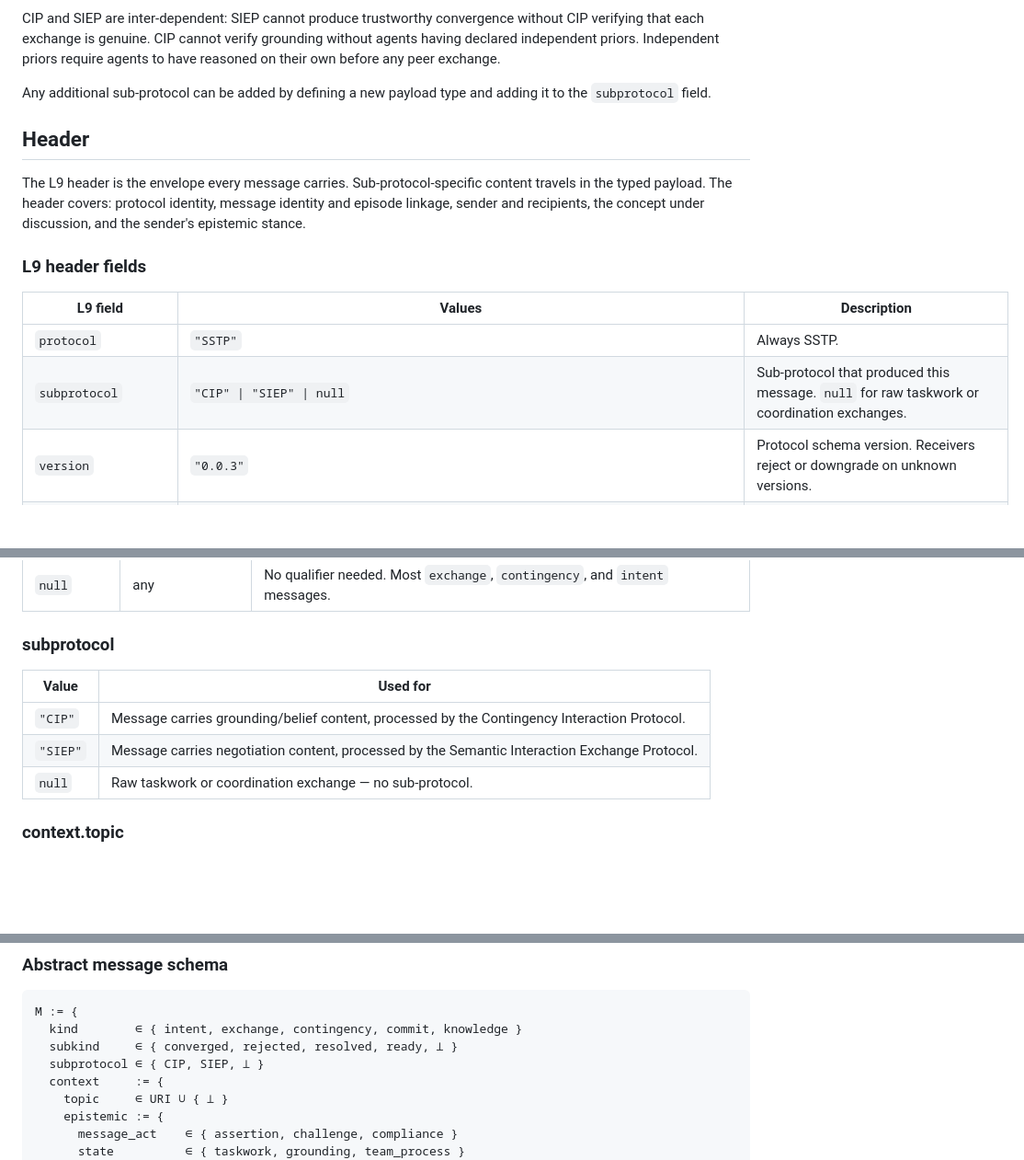
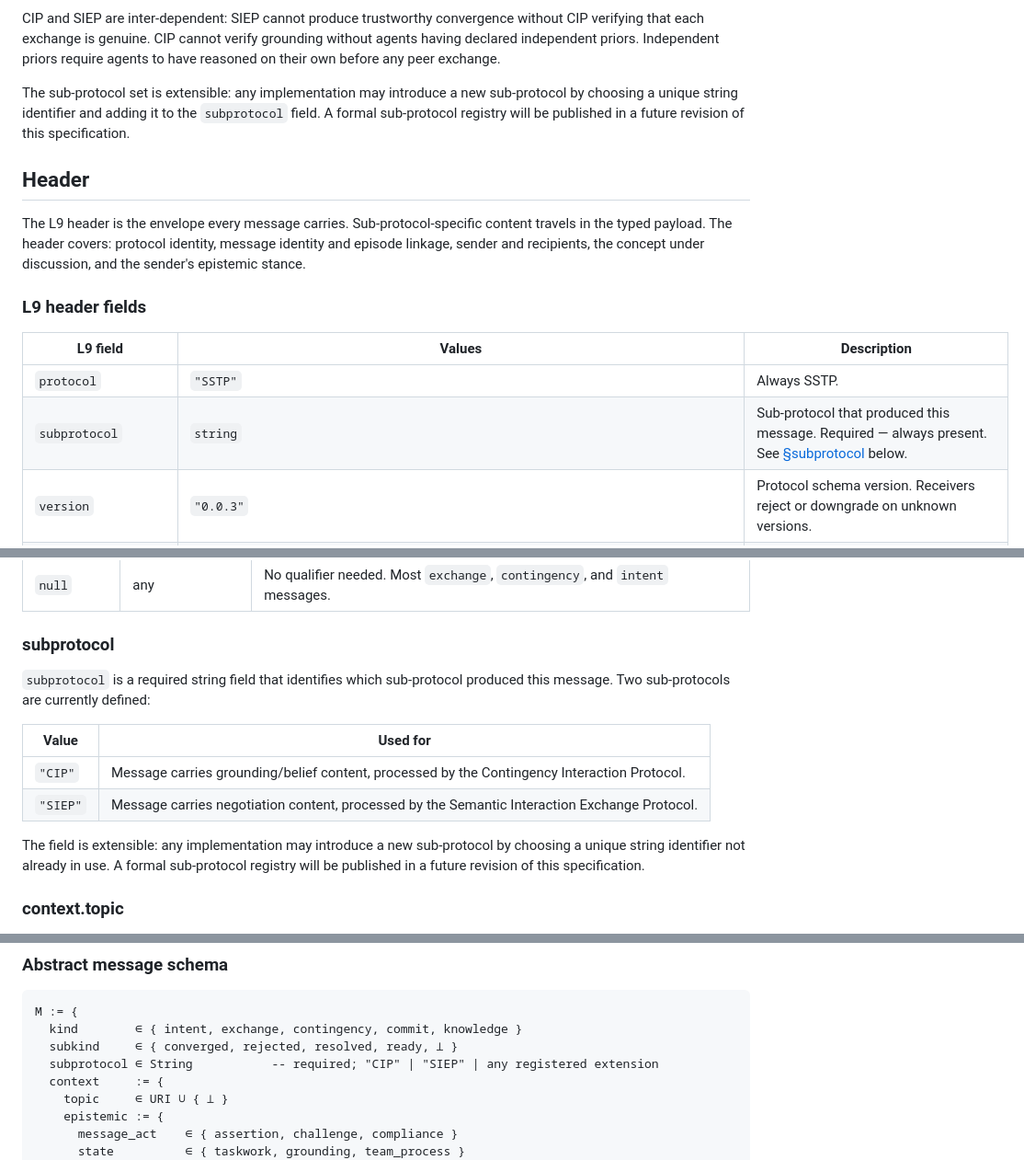
Before and after one commit to outshift-open/ioc-protocols-models, a Markdown page: SSTP/documentation/L9.md, 3 parts joined by grey strips. Shown at 92% size. GitHub-like rendering; blank space fills up the shorter version.

Commit message:
fix(spec): subprotocol is a required string, not nullable (#9)
Schema is authoritative: subprotocol is required and non-null.
Updated L9.md header table, subprotocol section, abstract schema,
and intro paragraph to match.  Documents CIP and SIEP as the two
currently defined values, extensibility via unique string, and
forthcoming sub-protocol registry.

Co-Authored-By: Claude Sonnet 4.6 <noreply@anthropic.com>

```diff
--- a/SSTP/documentation/L9.md
+++ b/SSTP/documentation/L9.md
@@ -121,8 +121,7 @@ cannot verify grounding without agents having declared independent
 priors. Independent priors require agents to have reasoned on their
 own before any peer exchange.
 
-Any additional sub-protocol can be added by defining a new payload
-type and adding it to the `subprotocol` field.
+The sub-protocol set is extensible: any implementation may introduce a new sub-protocol by choosing a unique string identifier and adding it to the `subprotocol` field. A formal sub-protocol registry will be published in a future revision of this specification.
 
 ## Header
 
@@ -133,7 +132,7 @@ The L9 header is the envelope every message carries. Sub-protocol-specific conte
 | L9 field | Values | Description |
 |---|---|---|
 | `protocol` | `"SSTP"` | Always SSTP. |
-| `subprotocol` | `"CIP" \| "SIEP" \| null` | Sub-protocol that produced this message. `null` for raw taskwork or coordination exchanges. |
+| `subprotocol` | `string` | Sub-protocol that produced this message. Required — always present. See [§subprotocol](#subprotocol) below. |
 | `version` | `"0.0.3"` | Protocol schema version. Receivers reject or downgrade on unknown versions. |
 | `kind` | `"intent" \| "exchange" \| "contingency" \| "commit" \| "knowledge"` | Role of this message in the episode flow. See [§kind](#kind) below. |
 | `subkind` | `"converged" \| "rejected" \| "resolved" \| "ready" \| null` | Qualifies `commit` and `exchange`. See [§subkind](#subkind) below. |
@@ -170,11 +169,14 @@ The L9 header is the envelope every message carries. Sub-protocol-specific conte
 
 ### subprotocol
 
+`subprotocol` is a required string field that identifies which sub-protocol produced this message. Two sub-protocols are currently defined:
+
 | Value | Used for |
 |---|---|
 | `"CIP"` | Message carries grounding/belief content, processed by the Contingency Interaction Protocol. |
 | `"SIEP"` | Message carries negotiation content, processed by the Semantic Interaction Exchange Protocol. |
-| `null` | Raw taskwork or coordination exchange — no sub-protocol. |
+
+The field is extensible: any implementation may introduce a new sub-protocol by choosing a unique string identifier not already in use. A formal sub-protocol registry will be published in a future revision of this specification.
 
 ### context.topic
 
@@ -379,7 +381,7 @@ M.field          field access on message M
 M := {
   kind        ∈ { intent, exchange, contingency, commit, knowledge }
   subkind     ∈ { converged, rejected, resolved, ready, ⊥ }
-  subprotocol ∈ { CIP, SIEP, ⊥ }
+  subprotocol ∈ String           -- required; "CIP" | "SIEP" | any registered extension
   context     := {
     topic     ∈ URI ∪ { ⊥ }
     epistemic := {
```
